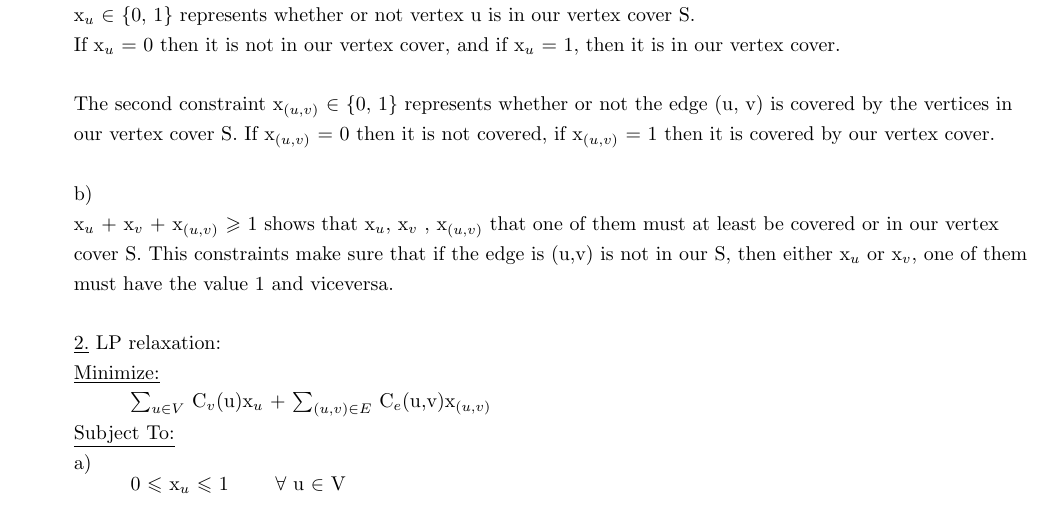
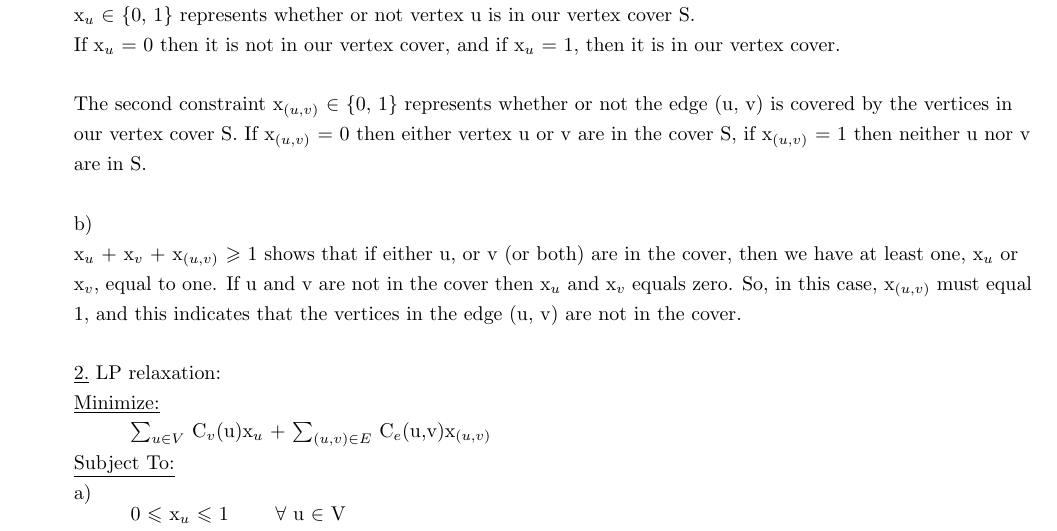
Before and after one commit to jarmstrong2/a4, a LaTeX document (A4.tex): part of page 8 of 9, cut so that both start at the same text. Compiled offline with pdfLaTeX.

Commit message:
x(u, v) = 0 represents x and v are in the cover.

```diff
--- a/A4.tex
+++ b/A4.tex
@@ -255,10 +255,10 @@ a)\\
  x$_{u}$ $\in$ \{0, 1\} represents whether or not vertex u is  in our vertex cover S.\\
  If x$_{u}$ = 0 then it is not in our vertex cover, and if x$_{u}$ = 1, then it is in our vertex cover.\\
 ~\\
-The second constraint x$_{(u, v)}$ $\in$ \{0, 1\} represents whether or not the edge (u, v) is covered by the vertices in our vertex cover S. If x$_{(u, v)}$ = 0 then it is not covered, if x$_{(u, v)}$ = 1 then it is covered by our vertex cover.\\
+The second constraint x$_{(u, v)}$ $\in$ \{0, 1\} represents whether or not the edge (u, v) is covered by the vertices in our vertex cover S. If x$_{(u, v)}$ = 0 then either vertex u or v are in the cover S, if x$_{(u, v)}$ = 1 then neither u nor v are in S.\\
 ~\\
 b)\\
- x$_{u}$ + x$_{v}$ + x$_{(u, v)}$ $\geqslant$ 1 shows that x$_{u}$, x$_{v}$ , x$_{(u, v)}$ that one of them must at least be covered or in our vertex cover S. This constraints make sure that if the edge is (u,v) is not in our S, then either x$_{u}$ or x$_{v}$, one of them must have the value 1 and viceversa.\\
+ x$_{u}$ + x$_{v}$ + x$_{(u, v)}$ $\geqslant$ 1 shows that if either u, or v (or both) are in the cover, then we have at least one,  x$_{u}$ or  x$_{v}$, equal to one. If u and v are not in the cover then  x$_{u}$ and  x$_{v}$ equals zero. So, in this case, x$_{(u, v)}$ must equal 1, and this indicates that the vertices in the edge (u, v) are not in the cover.\\
 ~\\
 
 \underline{2.} LP relaxation:\\
```
Also changed, not shown: A4.pdf, 1 other file.
